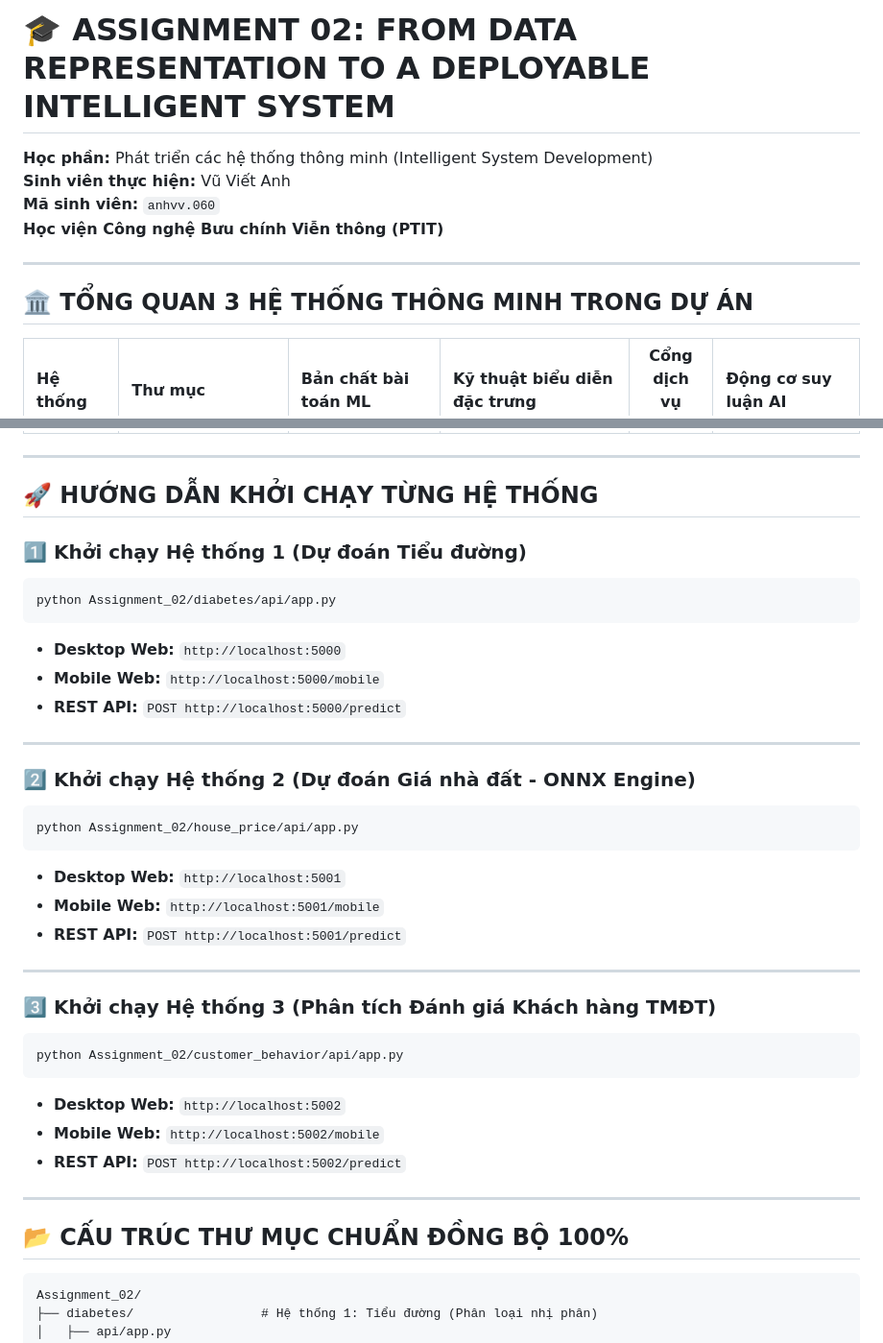
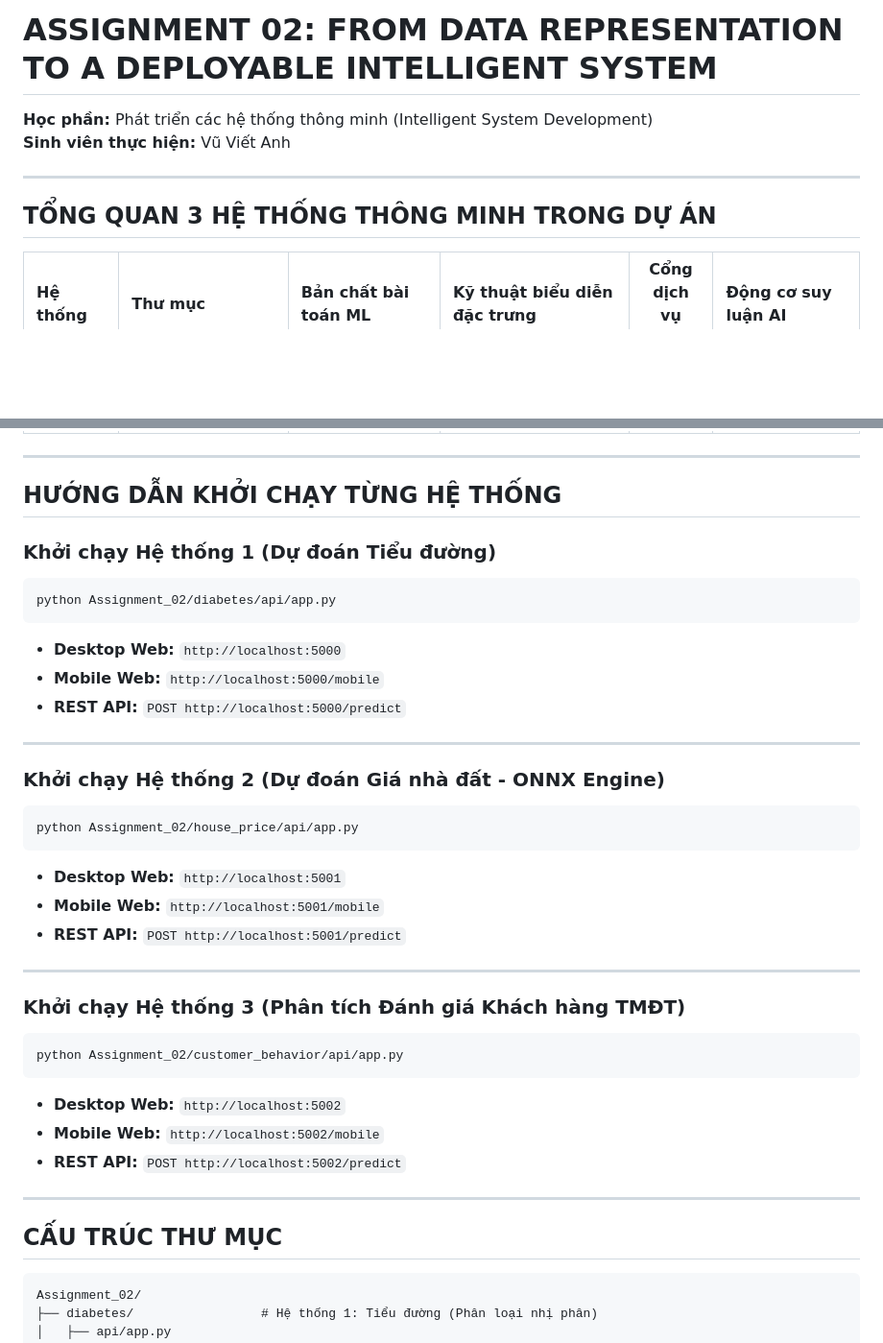
Before and after one commit to vass05/assign02, a Markdown page: README.md, 2 parts joined by grey strips. Shown at 96% size. GitHub-like rendering; blank space fills up the shorter version.

Commit message:
Refactor README.md for improved formatting
Removed emojis from headings and adjusted formatting.

````diff
--- a/README.md
+++ b/README.md
@@ -1,13 +1,11 @@
-# 🎓 ASSIGNMENT 02: FROM DATA REPRESENTATION TO A DEPLOYABLE INTELLIGENT SYSTEM
+# ASSIGNMENT 02: FROM DATA REPRESENTATION TO A DEPLOYABLE INTELLIGENT SYSTEM
 
 **Học phần:** Phát triển các hệ thống thông minh (Intelligent System Development)
 **Sinh viên thực hiện:** Vũ Viết Anh
-**Mã sinh viên:** `anhvv.060`
-**Học viện Công nghệ Bưu chính Viễn thông (PTIT)**
 
 ---
 
-## 🏛️ TỔNG QUAN 3 HỆ THỐNG THÔNG MINH TRONG DỰ ÁN
+## TỔNG QUAN 3 HỆ THỐNG THÔNG MINH TRONG DỰ ÁN
 
 | Hệ thống | Thư mục | Bản chất bài toán ML | Kỹ thuật biểu diễn đặc trưng | Cổng dịch vụ (Port) | Động cơ suy luận AI |
 | :--- | :--- | :--- | :--- | :---: | :--- |
@@ -17,9 +15,9 @@
 
 ---
 
-## 🚀 HƯỚNG DẪN KHỞI CHẠY TỪNG HỆ THỐNG
+## HƯỚNG DẪN KHỞI CHẠY TỪNG HỆ THỐNG
 
-### 1️⃣ Khởi chạy Hệ thống 1 (Dự đoán Tiểu đường)
+### Khởi chạy Hệ thống 1 (Dự đoán Tiểu đường)
 ```powershell
 python Assignment_02/diabetes/api/app.py
 ```
@@ -29,7 +27,7 @@ python Assignment_02/diabetes/api/app.py
 
 ---
 
-### 2️⃣ Khởi chạy Hệ thống 2 (Dự đoán Giá nhà đất - ONNX Engine)
+### Khởi chạy Hệ thống 2 (Dự đoán Giá nhà đất - ONNX Engine)
 ```powershell
 python Assignment_02/house_price/api/app.py
 ```
@@ -39,7 +37,7 @@ python Assignment_02/house_price/api/app.py
 
 ---
 
-### 3️⃣ Khởi chạy Hệ thống 3 (Phân tích Đánh giá Khách hàng TMĐT)
+### Khởi chạy Hệ thống 3 (Phân tích Đánh giá Khách hàng TMĐT)
 ```powershell
 python Assignment_02/customer_behavior/api/app.py
 ```
@@ -49,7 +47,7 @@ python Assignment_02/customer_behavior/api/app.py
 
 ---
 
-## 📂 CẤU TRÚC THƯ MỤC CHUẨN ĐỒNG BỘ 100%
+## CẤU TRÚC THƯ MỤC
 
 ```
 Assignment_02/
````
